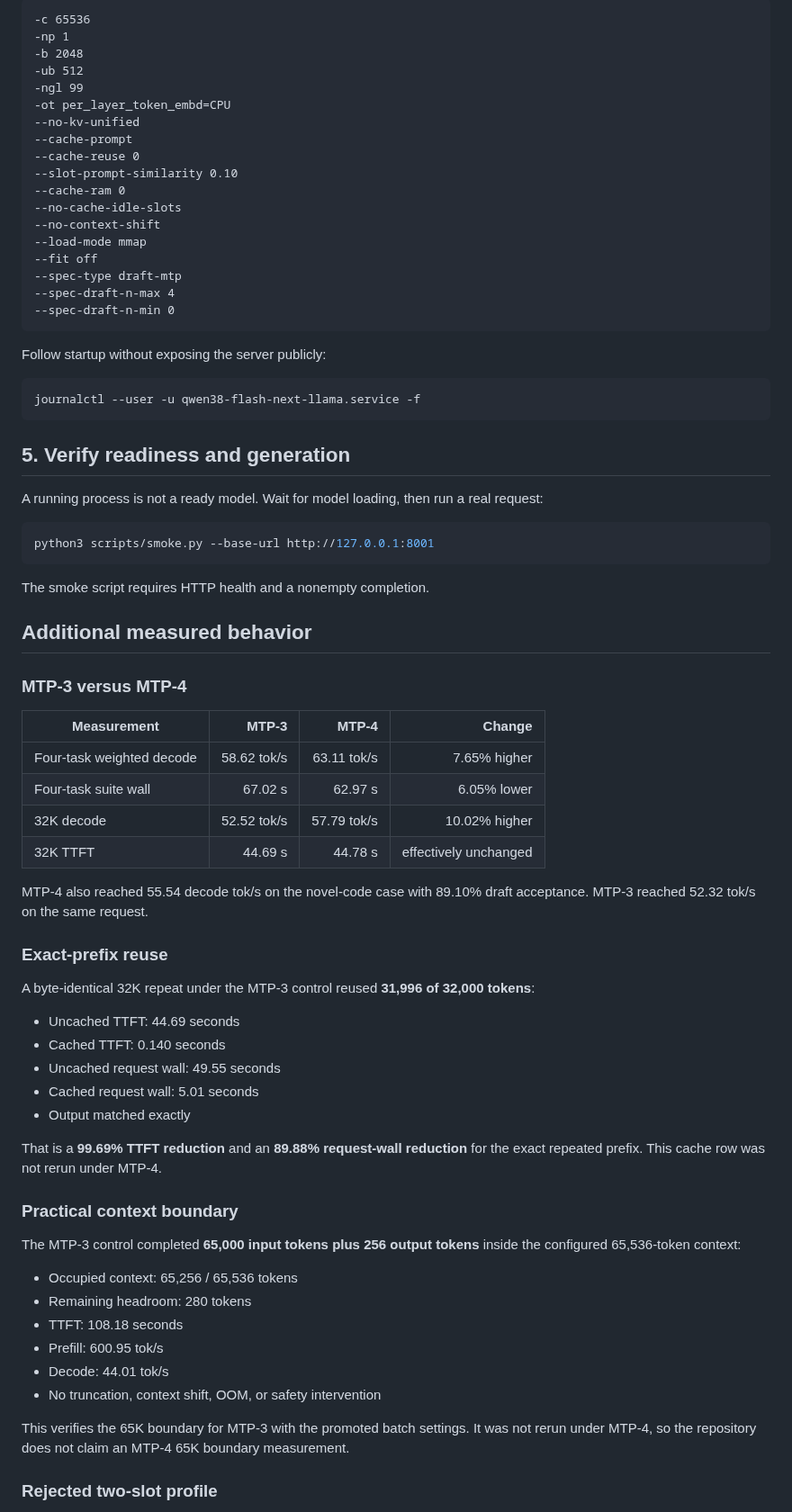
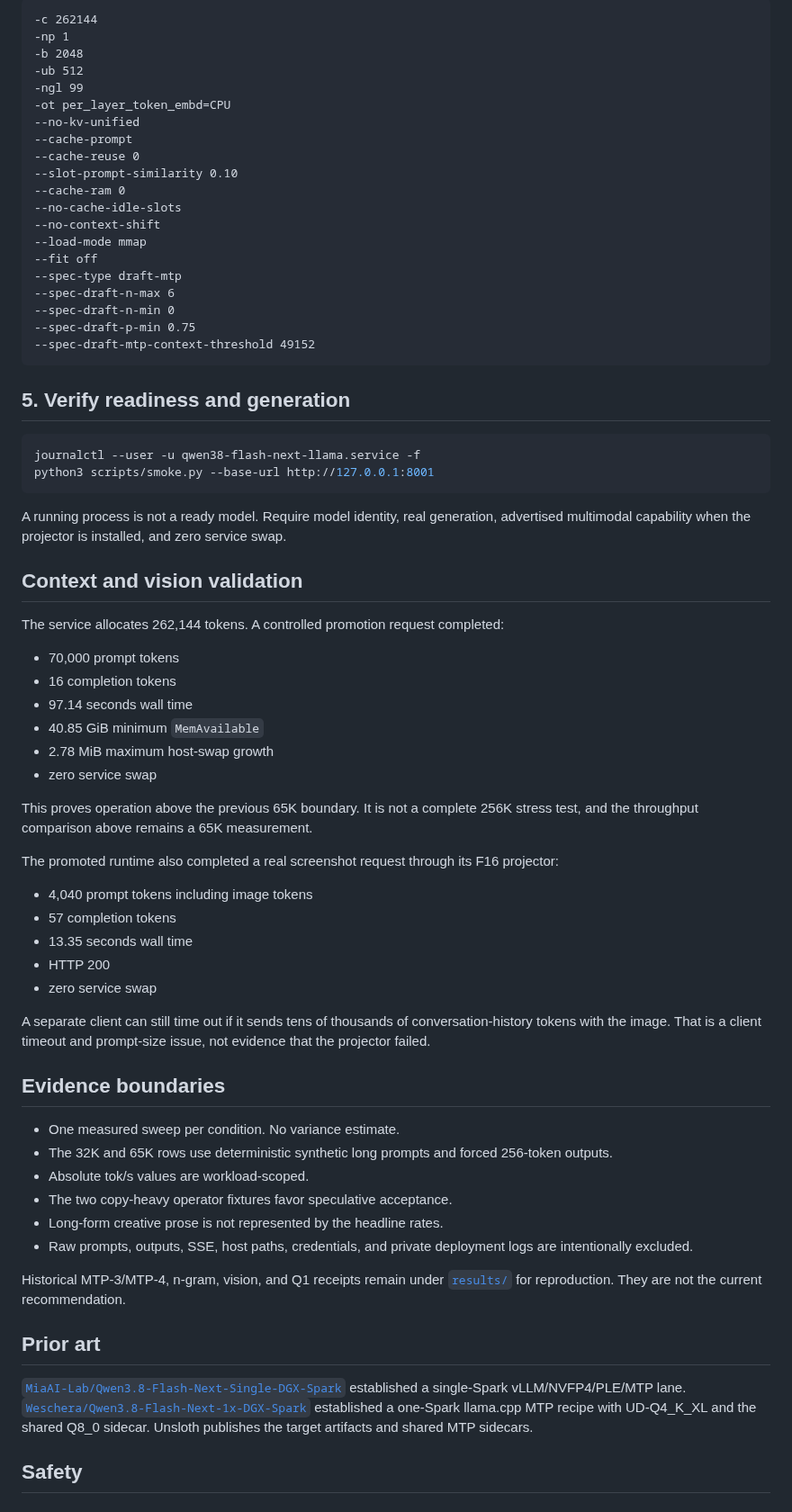
Before and after one commit to sxuff/qwen38-flash-next-dgx-spark, a Markdown page: README.md, the part around one of its changes. Shown at 90% size. Rendered like a GitHub page.

````diff
--- a/README.md
+++ b/README.md
@@ -141,6 +146,6 @@ The installer verifies the target, sidecar, and projector before writing the ser
 
 ```text
--c 65536
+-c 262144
 -np 1
 -b 2048
 -ub 512
@@ -156,63 +161,58 @@ The installer verifies the target, sidecar, and projector before writing the ser
 --load-mode mmap
 --fit off
 --spec-type draft-mtp
---spec-draft-n-max 4
+--spec-draft-n-max 6
 --spec-draft-n-min 0
-```
-
-Follow startup without exposing the server publicly:
-
-```bash
-journalctl --user -u qwen38-flash-next-llama.service -f
+--spec-draft-p-min 0.75
+--spec-draft-mtp-context-threshold 49152
 ```
 
 ## 5. Verify readiness and generation
 
-A running process is not a ready model. Wait for model loading, then run a real request:
-
 ```bash
+journalctl --user -u qwen38-flash-next-llama.service -f
 python3 scripts/smoke.py --base-url http://127.0.0.1:8001
 ```
 
-The smoke script requires HTTP health and a nonempty completion.
+A running process is not a ready model. Require model identity, real generation, advertised multimodal capability when the projector is installed, and zero service swap.
 
-## Additional measured behavior
+## Context and vision validation
 
-### MTP-3 versus MTP-4
+The service allocates 262,144 tokens. A controlled promotion request completed:
 
-| Measurement | MTP-3 | MTP-4 | Change |
-|---|---:|---:|---:|
-| Four-task weighted decode | 58.62 tok/s | 63.11 tok/s | 7.65% higher |
-| Four-task suite wall | 67.02 s | 62.97 s | 6.05% lower |
-| 32K decode | 52.52 tok/s | 57.79 tok/s | 10.02% higher |
-| 32K TTFT | 44.69 s | 44.78 s | effectively unchanged |
+- 70,000 prompt tokens
+- 16 completion tokens
+- 97.14 seconds wall time
+- 40.85 GiB minimum `MemAvailable`
+- 2.78 MiB maximum host-swap growth
+- zero service swap
 
-MTP-4 also reached 55.54 decode tok/s on the novel-code case with 89.10% draft acceptance. MTP-3 reached 52.32 tok/s on the same request.
+This proves operation above the previous 65K boundary. It is not a complete 256K stress test, and the throughput comparison above remains a 65K measurement.
 
-### Exact-prefix reuse
+The promoted runtime also completed a real screenshot request through its F16 projector:
 
-A byte-identical 32K repeat under the MTP-3 control reused **31,996 of 32,000 tokens**:
+- 4,040 prompt tokens including image tokens
+- 57 completion tokens
+- 13.35 seconds wall time
+- HTTP 200
+- zero service swap
 
-- Uncached TTFT: 44.69 seconds
-- Cached TTFT: 0.140 seconds
-- Uncached request wall: 49.55 seconds
-- Cached request wall: 5.01 seconds
-- Output matched exactly
+A separate client can still time out if it sends tens of thousands of conversation-history tokens with the image. That is a client timeout and prompt-size issue, not evidence that the projector failed.
 
-That is a **99.69% TTFT reduction** and an **89.88% request-wall reduction** for the exact repeated prefix. This cache row was not rerun under MTP-4.
+## Evidence boundaries
 
-### Practical context boundary
+- One measured sweep per condition. No variance estimate.
+- The 32K and 65K rows use deterministic synthetic long prompts and forced 256-token outputs.
+- Absolute tok/s values are workload-scoped.
+- The two copy-heavy operator fixtures favor speculative acceptance.
+- Long-form creative prose is not represented by the headline rates.
+- Raw prompts, outputs, SSE, host paths, credentials, and private deployment logs are intentionally excluded.
 
-The MTP-3 control completed **65,000 input tokens plus 256 output tokens** inside the configured 65,536-token context:
+Historical MTP-3/MTP-4, n-gram, vision, and Q1 receipts remain under [`results/`](results/) for reproduction. They are not the current recommendation.
 
-- Occupied context: 65,256 / 65,536 tokens
-- Remaining headroom: 280 tokens
-- TTFT: 108.18 seconds
-- Prefill: 600.95 tok/s
-- Decode: 44.01 tok/s
-- No truncation, context shift, OOM, or safety intervention
+## Prior art
 
-This verifies the 65K boundary for MTP-3 with the promoted batch settings. It was not rerun under MTP-4, so the repository does not claim an MTP-4 65K boundary measurement.
+[`MiaAI-Lab/Qwen3.8-Flash-Next-Single-DGX-Spark`](https://github.com/MiaAI-Lab/Qwen3.8-Flash-Next-Single-DGX-Spark) established a single-Spark vLLM/NVFP4/PLE/MTP lane. [`Weschera/Qwen3.8-Flash-Next-1x-DGX-Spark`](https://github.com/Weschera/Qwen3.8-Flash-Next-1x-DGX-Spark) established a one-Spark llama.cpp MTP recipe with UD-Q4_K_XL and the shared Q8_0 sidecar. Unsloth publishes the target artifacts and shared MTP sidecars.
 
-### Rejected two-slot profile
+## Safety
 
````
Also changed, not shown: other parts of README.md (+67 -102 lines), results/q3-q3kxl-mtp4-card.png (deleted), results/q3-q3kxl-next-card.png (added), 10 other files.
